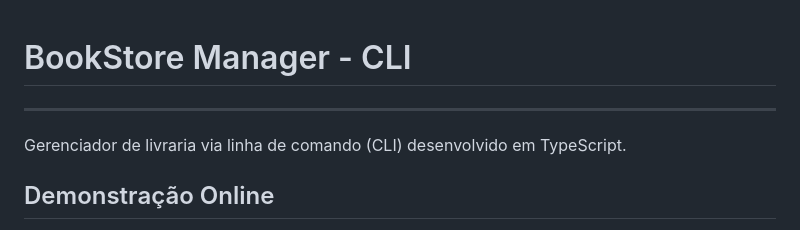
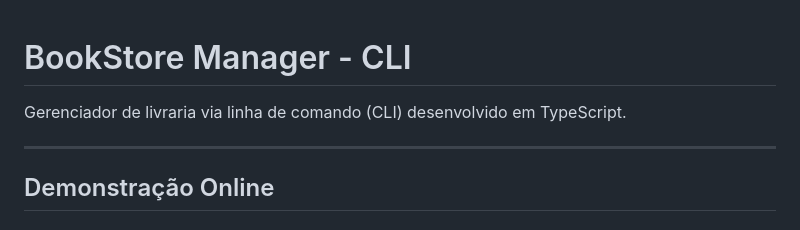
Before and after one commit to fernandopereira-tech/bookstore-manager-cli, a Markdown page: README.md, the part around the change. Drawn GitHub-style.

Commit message:
docs: revisão final do readme

```diff
--- a/README.md
+++ b/README.md
@@ -1,8 +1,8 @@
 # BookStore Manager - CLI
 
+Gerenciador de livraria via linha de comando (CLI) desenvolvido em TypeScript.
+
 ---
-
-Gerenciador de livraria via linha de comando (CLI) desenvolvido em TypeScript.
 
 ## Demonstração Online
 
```
